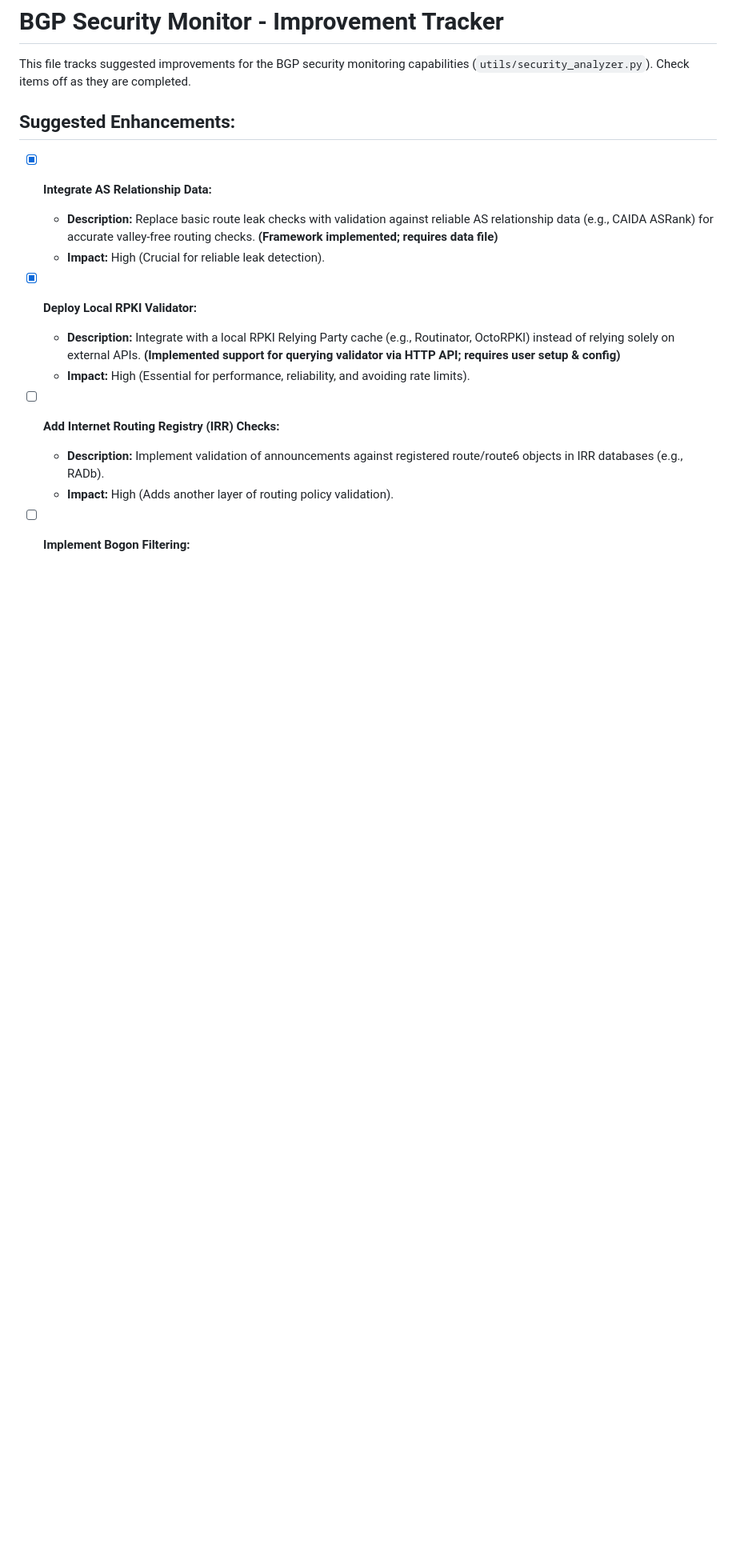
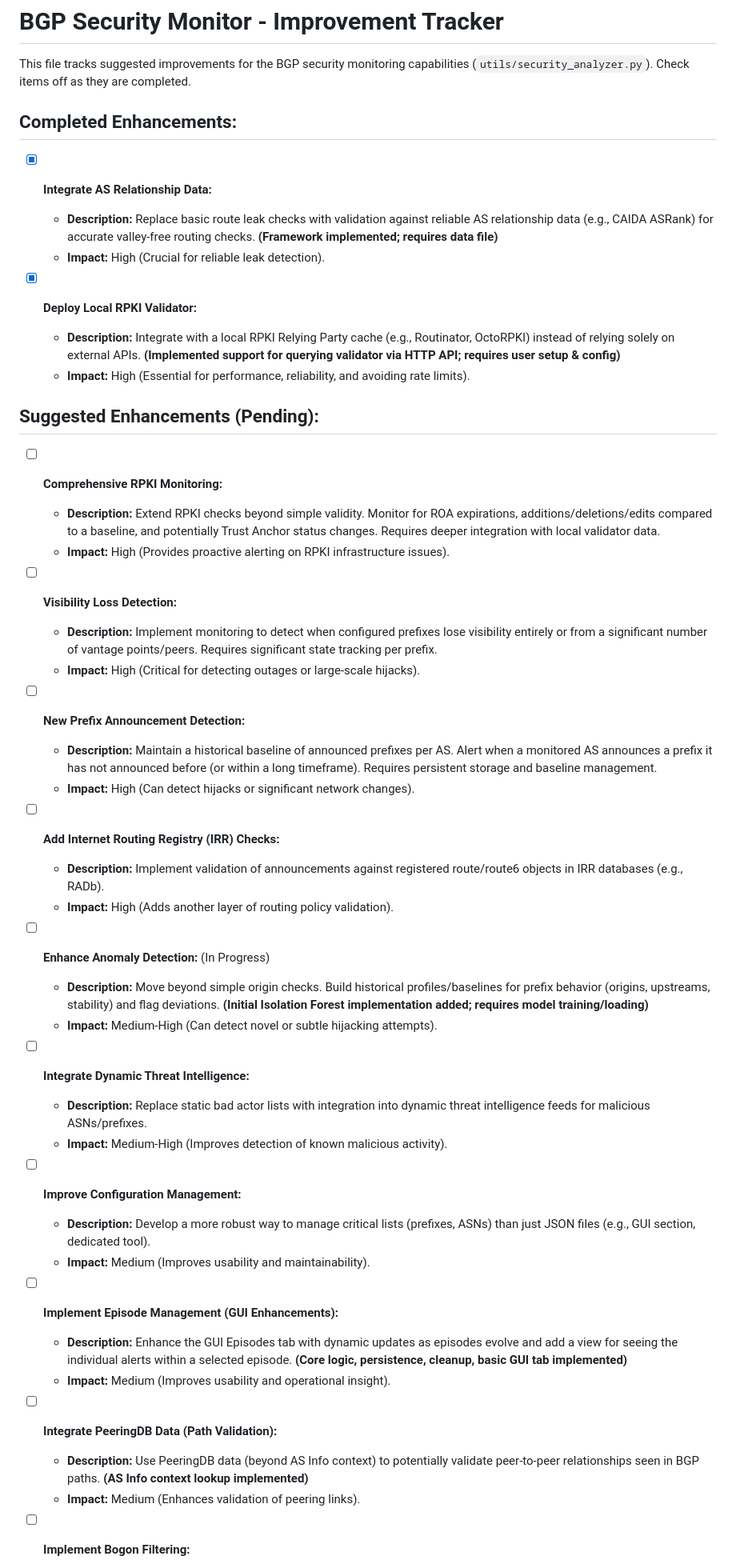
Before and after one commit to bamit99/BGP_Monitor, a Markdown page: IMPROVEMENT_TRACKER.md, the part around one of its changes. Shown at 80% size. GitHub-like rendering; blank space fills up the shorter version.

Commit message:
docs: Reprioritize improvement tracker

```diff
--- a/IMPROVEMENT_TRACKER.md
+++ b/IMPROVEMENT_TRACKER.md
@@ -2,7 +2,7 @@
 
 This file tracks suggested improvements for the BGP security monitoring capabilities (`utils/security_analyzer.py`). Check items off as they are completed.
 
-## Suggested Enhancements:
+## Completed Enhancements:
 
 - [x] **Integrate AS Relationship Data:**
     *   **Description:** Replace basic route leak checks with validation against reliable AS relationship data (e.g., CAIDA ASRank) for accurate valley-free routing checks. **(Framework implemented; requires data file)**
@@ -12,9 +12,43 @@ This file tracks suggested improvements for the BGP security monitoring capabili
     *   **Description:** Integrate with a local RPKI Relying Party cache (e.g., Routinator, OctoRPKI) instead of relying solely on external APIs. **(Implemented support for querying validator via HTTP API; requires user setup & config)**
     *   **Impact:** High (Essential for performance, reliability, and avoiding rate limits).
 
+## Suggested Enhancements (Pending):
+
+- [ ] **Comprehensive RPKI Monitoring:**
+    *   **Description:** Extend RPKI checks beyond simple validity. Monitor for ROA expirations, additions/deletions/edits compared to a baseline, and potentially Trust Anchor status changes. Requires deeper integration with local validator data.
+    *   **Impact:** High (Provides proactive alerting on RPKI infrastructure issues).
+
+- [ ] **Visibility Loss Detection:**
+    *   **Description:** Implement monitoring to detect when configured prefixes lose visibility entirely or from a significant number of vantage points/peers. Requires significant state tracking per prefix.
+    *   **Impact:** High (Critical for detecting outages or large-scale hijacks).
+
+- [ ] **New Prefix Announcement Detection:**
+    *   **Description:** Maintain a historical baseline of announced prefixes per AS. Alert when a monitored AS announces a prefix it has not announced before (or within a long timeframe). Requires persistent storage and baseline management.
+    *   **Impact:** High (Can detect hijacks or significant network changes).
+
 - [ ] **Add Internet Routing Registry (IRR) Checks:**
     *   **Description:** Implement validation of announcements against registered route/route6 objects in IRR databases (e.g., RADb).
     *   **Impact:** High (Adds another layer of routing policy validation).
+
+- [ ] **Enhance Anomaly Detection:** (In Progress)
+    *   **Description:** Move beyond simple origin checks. Build historical profiles/baselines for prefix behavior (origins, upstreams, stability) and flag deviations. **(Initial Isolation Forest implementation added; requires model training/loading)**
+    *   **Impact:** Medium-High (Can detect novel or subtle hijacking attempts).
+
+- [ ] **Integrate Dynamic Threat Intelligence:**
+    *   **Description:** Replace static bad actor lists with integration into dynamic threat intelligence feeds for malicious ASNs/prefixes.
+    *   **Impact:** Medium-High (Improves detection of known malicious activity).
+
+- [ ] **Improve Configuration Management:**
+    *   **Description:** Develop a more robust way to manage critical lists (prefixes, ASNs) than just JSON files (e.g., GUI section, dedicated tool).
+    *   **Impact:** Medium (Improves usability and maintainability).
+
+- [ ] **Implement Episode Management (GUI Enhancements):**
+    *   **Description:** Enhance the GUI Episodes tab with dynamic updates as episodes evolve and add a view for seeing the individual alerts within a selected episode. **(Core logic, persistence, cleanup, basic GUI tab implemented)**
+    *   **Impact:** Medium (Improves usability and operational insight).
+
+- [ ] **Integrate PeeringDB Data (Path Validation):**
+    *   **Description:** Use PeeringDB data (beyond AS Info context) to potentially validate peer-to-peer relationships seen in BGP paths. **(AS Info context lookup implemented)**
+    *   **Impact:** Medium (Enhances validation of peering links).
 
 - [ ] **Implement Bogon Filtering:**
     *   **Description:** Add filtering for announcements involving bogon prefixes (unallocated/reserved IPs) and bogon ASNs using lists like Team Cymru's.
```
Also changed, not shown: other parts of IMPROVEMENT_TRACKER.md (+0 -20 lines).
